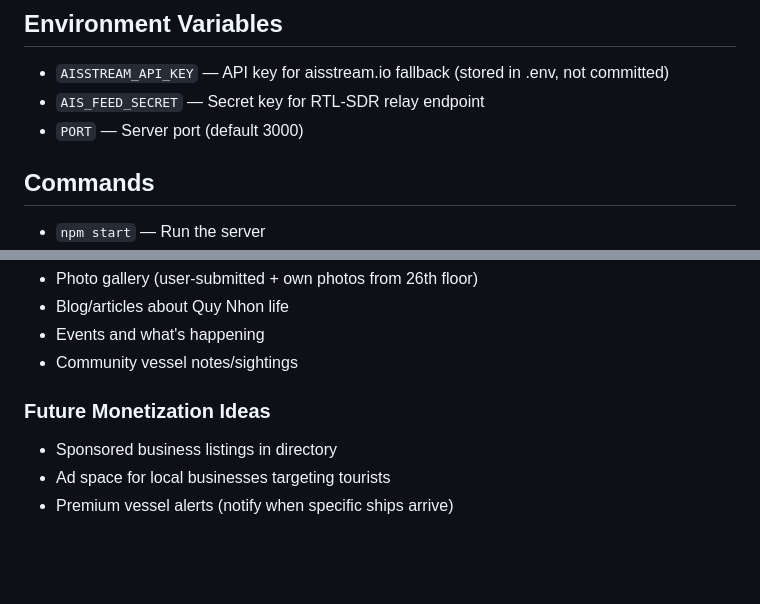
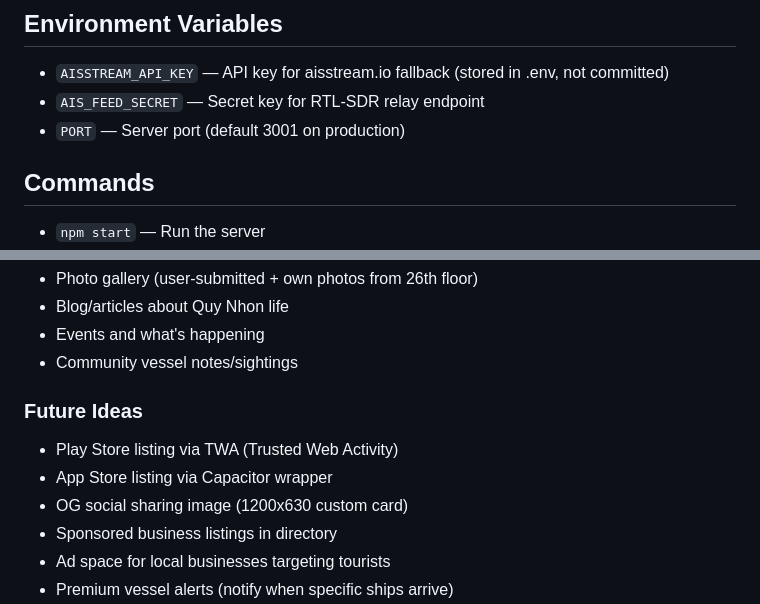
Before and after one commit to clubbah/quynhon-boat-app, a Markdown page: CLAUDE.md, 2 parts joined by grey strips. Rendered like a GitHub page; blank space fills up the shorter version.

```diff
--- a/CLAUDE.md
+++ b/CLAUDE.md
@@ -59,7 +81,7 @@ Local lifestyle portal for Quy Nhon, Vietnam — starting with real-time vessel
 ## Environment Variables
 - `AISSTREAM_API_KEY` — API key for aisstream.io fallback (stored in .env, not committed)
 - `AIS_FEED_SECRET` — Secret key for RTL-SDR relay endpoint
-- `PORT` — Server port (default 3000)
+- `PORT` — Server port (default 3001 on production)
 
 ## Commands
 - `npm start` — Run the server
@@ -158,7 +187,10 @@ RTL-SDR USB dongle (RTL2832U+R820T2) connected to laptop on 26th floor condo, wi
 - Events and what's happening
 - Community vessel notes/sightings
 
-### Future Monetization Ideas
+### Future Ideas
+- Play Store listing via TWA (Trusted Web Activity)
+- App Store listing via Capacitor wrapper
+- OG social sharing image (1200x630 custom card)
 - Sponsored business listings in directory
 - Ad space for local businesses targeting tourists
 - Premium vessel alerts (notify when specific ships arrive)
```
Also changed, not shown: other parts of CLAUDE.md (+46 -17 lines).
